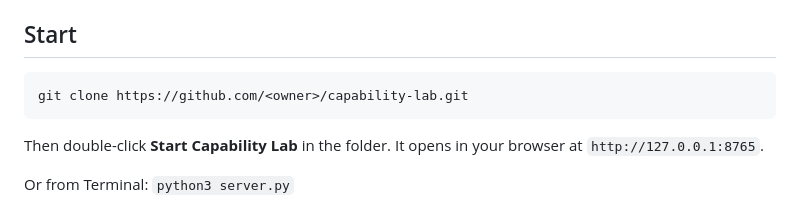
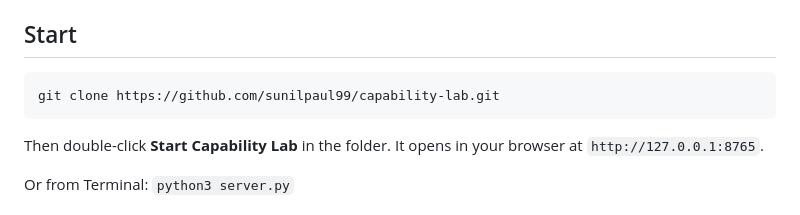
Before and after one commit to sunilpaul99/capability-lab, a Markdown page: README.md, the part around the change. Rendered like a GitHub page.

Commit message:
README: real clone URL
Co-Authored-By: Claude Opus 5.5 <noreply@anthropic.com>

````diff
--- a/README.md
+++ b/README.md
@@ -16,7 +16,7 @@ Built for the [Bell AI Fellowship](https://bellaifellow.com) Homebrew AI Club.
 ## Start
 
 ```bash
-git clone https://github.com/<owner>/capability-lab.git
+git clone https://github.com/sunilpaul99/capability-lab.git
 ```
 
 Then double-click **Start Capability Lab** in the folder. It opens in your browser at `http://127.0.0.1:8765`.
````
